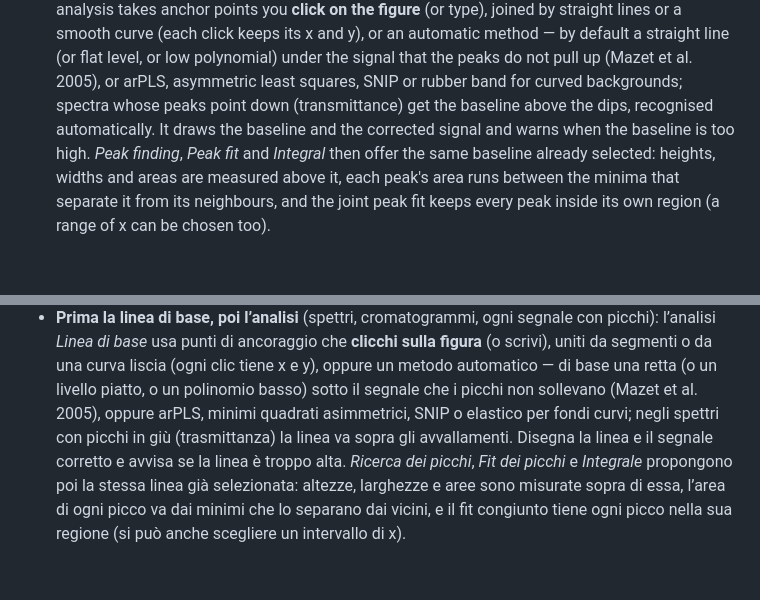
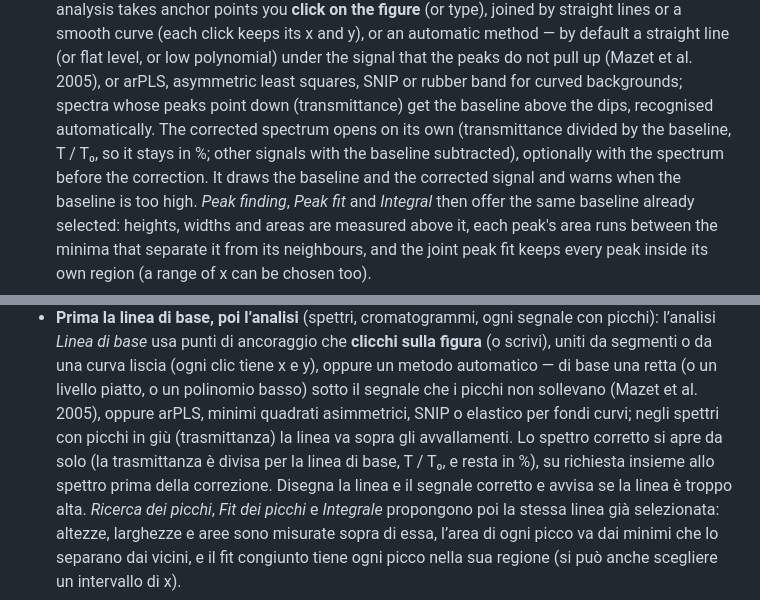
Before and after one commit to Gandalf88201/PYPLOTTER, a Markdown page: README.md, 2 parts joined by grey strips. Rendered like a GitHub page; blank space fills up the shorter version.

```diff
--- a/README.md
+++ b/README.md
@@ -125,7 +125,9 @@ printed in the terminal window. Options:
   curve (each click keeps its x and y), or an automatic method — by default a straight line (or flat level, or low
   polynomial) under the signal that the peaks do not pull up (Mazet et al. 2005), or arPLS, asymmetric least squares,
   SNIP or rubber band for curved backgrounds; spectra whose peaks point down (transmittance) get the baseline above
-  the dips, recognised automatically. It draws the baseline
+  the dips, recognised automatically. The corrected spectrum opens on its own (transmittance divided by the
+  baseline, T / T₀, so it stays in %; other signals with the baseline subtracted), optionally with the spectrum
+  before the correction. It draws the baseline
   and the corrected signal and warns when the baseline is too high. *Peak finding*, *Peak fit* and *Integral*
   then offer the same baseline already selected: heights, widths and areas are measured above it, each
   peak's area runs between the minima that separate it from its neighbours, and the joint peak fit keeps
@@ -278,7 +280,8 @@ con un solo pulsante e una barra di avanzamento. Tieni aperta la finestra del te
   *Linea di base* usa punti di ancoraggio che **clicchi sulla figura** (o scrivi), uniti da segmenti o da
   una curva liscia (ogni clic tiene x e y), oppure un metodo automatico — di base una retta (o un livello piatto, o un
   polinomio basso) sotto il segnale che i picchi non sollevano (Mazet et al. 2005), oppure arPLS, minimi quadrati asimmetrici,
-  SNIP o elastico per fondi curvi; negli spettri con picchi in giù (trasmittanza) la linea va sopra gli avvallamenti.
+  SNIP o elastico per fondi curvi; negli spettri con picchi in giù (trasmittanza) la linea va sopra gli avvallamenti. Lo spettro corretto si apre da solo
+  (la trasmittanza è divisa per la linea di base, T / T₀, e resta in %), su richiesta insieme allo spettro prima della correzione.
   Disegna la linea e il segnale corretto e avvisa se la linea è troppo alta. *Ricerca dei picchi*, *Fit dei
   picchi* e *Integrale* propongono poi la stessa linea già selezionata: altezze, larghezze e aree sono
   misurate sopra di essa, l’area di ogni picco va dai minimi che lo separano dai vicini, e il fit congiunto
```
Also changed, not shown: RELEASE_NOTES.md (+25 -0 lines), manual/MANUAL.md (+19 -3 lines), manual/img/baseline_figure.png, manual/img/baseline_form.png, manual/img/baseline_original.png (added), 5 other files.
